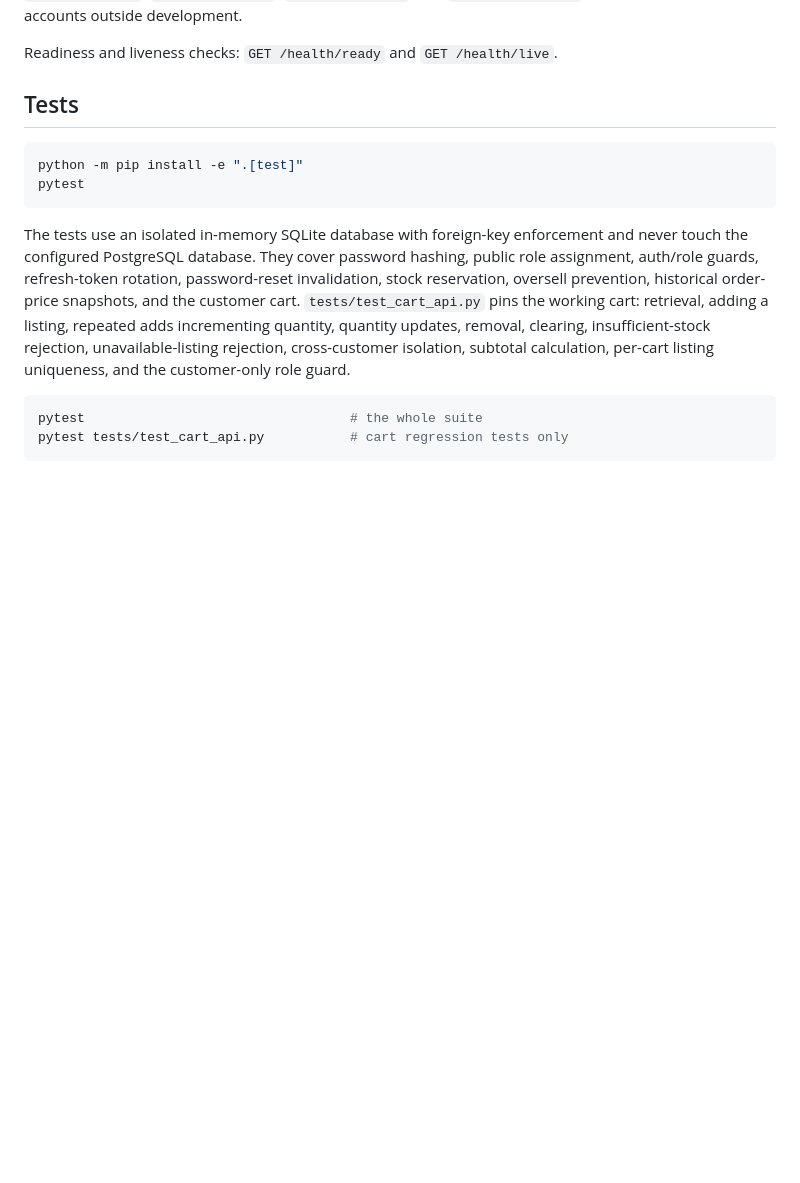
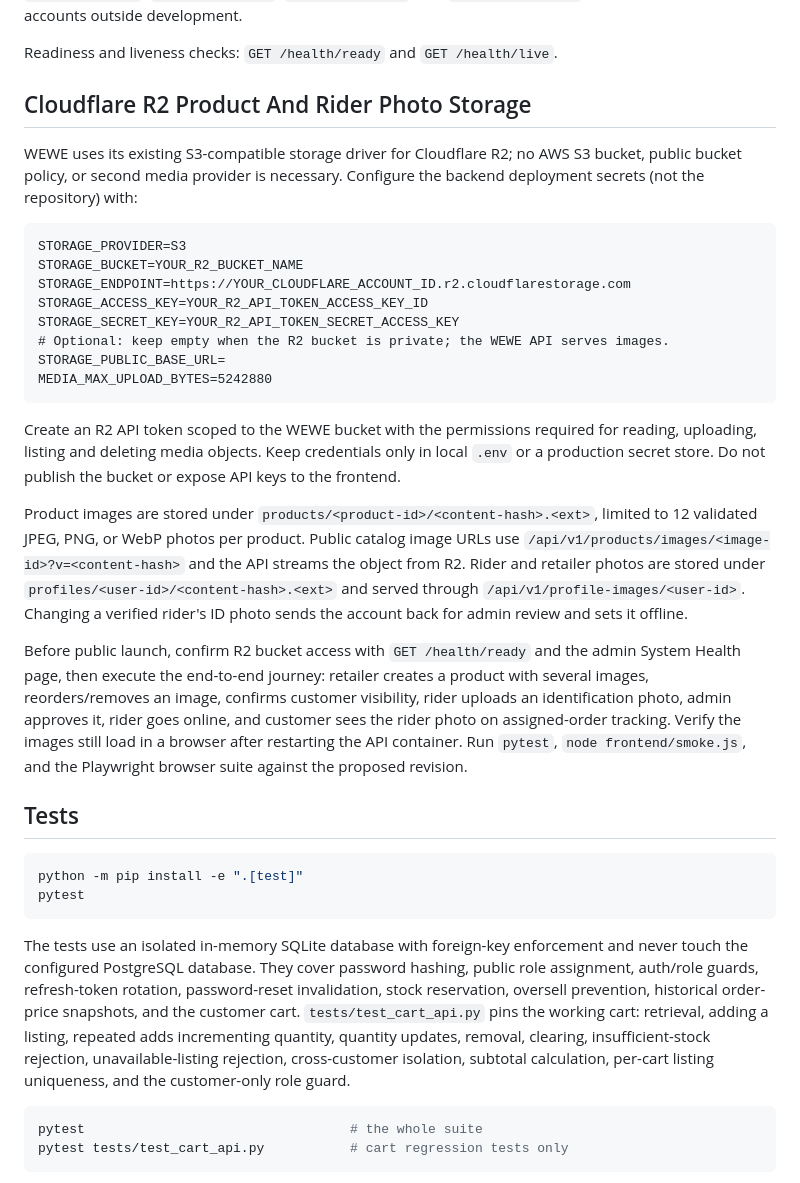
Before and after one commit to mpuugadavis/Wewe, a Markdown page: backend/README.md, the part around the change. GitHub-like rendering; blank space fills up the shorter version.

Commit message:
docs(storage): production Cloudflare R2 setup and end-to-end photo verification checklist

````diff
--- a/backend/README.md
+++ b/backend/README.md
@@ -48,6 +48,27 @@ uvicorn app.main:app --reload --host 127.0.0.1 --port 8000
 The seed command refuses to run unless `APP_ENV` is `development` or `test`. It creates fake `.test` accounts and sample catalog, location, order, delivery, payment, and review data. All seeded accounts use `WEWE_SEED_PASSWORD`; example users include `admin@wewe.test`, `amina@wewe.test`, `shop@wewe.test`, `food@wewe.test`, `books@wewe.test`, `rider@wewe.test`, and `rider2@wewe.test`. Never expose seed accounts outside development.
 
 Readiness and liveness checks: `GET /health/ready` and `GET /health/live`.
+
+## Cloudflare R2 Product And Rider Photo Storage
+
+WEWE uses its existing S3-compatible storage driver for Cloudflare R2; no AWS S3 bucket, public bucket policy, or second media provider is necessary. Configure the backend deployment secrets (not the repository) with:
+
+```dotenv
+STORAGE_PROVIDER=S3
+STORAGE_BUCKET=YOUR_R2_BUCKET_NAME
+STORAGE_ENDPOINT=https://YOUR_CLOUDFLARE_ACCOUNT_ID.r2.cloudflarestorage.com
+STORAGE_ACCESS_KEY=YOUR_R2_API_TOKEN_ACCESS_KEY_ID
+STORAGE_SECRET_KEY=YOUR_R2_API_TOKEN_SECRET_ACCESS_KEY
+# Optional: keep empty when the R2 bucket is private; the WEWE API serves images.
+STORAGE_PUBLIC_BASE_URL=
+MEDIA_MAX_UPLOAD_BYTES=5242880
+```
+
+Create an R2 API token scoped to the WEWE bucket with the permissions required for reading, uploading, listing and deleting media objects. Keep credentials only in local `.env` or a production secret store. Do not publish the bucket or expose API keys to the frontend.
+
+Product images are stored under `products/<product-id>/<content-hash>.<ext>`, limited to 12 validated JPEG, PNG, or WebP photos per product. Public catalog image URLs use `/api/v1/products/images/<image-id>?v=<content-hash>` and the API streams the object from R2. Rider and retailer photos are stored under `profiles/<user-id>/<content-hash>.<ext>` and served through `/api/v1/profile-images/<user-id>`. Changing a verified rider's ID photo sends the account back for admin review and sets it offline.
+
+Before public launch, confirm R2 bucket access with `GET /health/ready` and the admin System Health page, then execute the end-to-end journey: retailer creates a product with several images, reorders/removes an image, confirms customer visibility, rider uploads an identification photo, admin approves it, rider goes online, and customer sees the rider photo on assigned-order tracking. Verify the images still load in a browser after restarting the API container. Run `pytest`, `node frontend/smoke.js`, and the Playwright browser suite against the proposed revision.
 
 ## Tests
 
````
